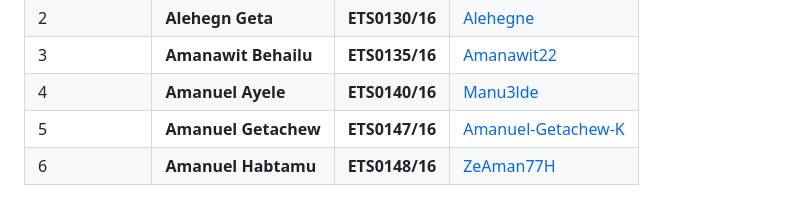
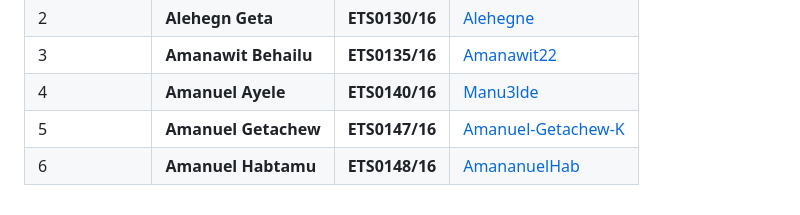
Before and after one commit to Third-Cycle-Sorcery-Scrolls/Resume-Builder, a Markdown page: README.md, the part around the change. Rendered like a GitHub page.

Commit message:
Update README.md
Edit username and link

```diff
--- a/README.md
+++ b/README.md
@@ -83,4 +83,4 @@ resume-builder/
 | 3           | **Amanawit Behailu** | **ETS0135/16** | [Amanawit22](http://github.com/Amanawit22)                  |
 | 4           | **Amanuel Ayele**    | **ETS0140/16** | [Manu3lde](https://github.com/Manu3lde)                     |
 | 5           | **Amanuel Getachew** | **ETS0147/16** | [Amanuel-Getachew-K](https://github.com/Amanuel-Getachew-K) |
-| 6           | **Amanuel Habtamu**  | **ETS0148/16** | [ZeAman77H](https://github.com/ZeAman77H)                   |
+| 6           | **Amanuel Habtamu**  | **ETS0148/16** | [AmananuelHab](https://github.com/AmanuelHab)               |
```
